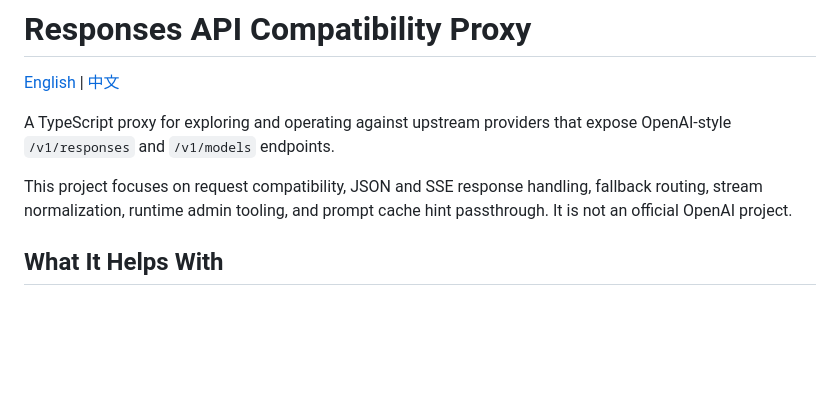
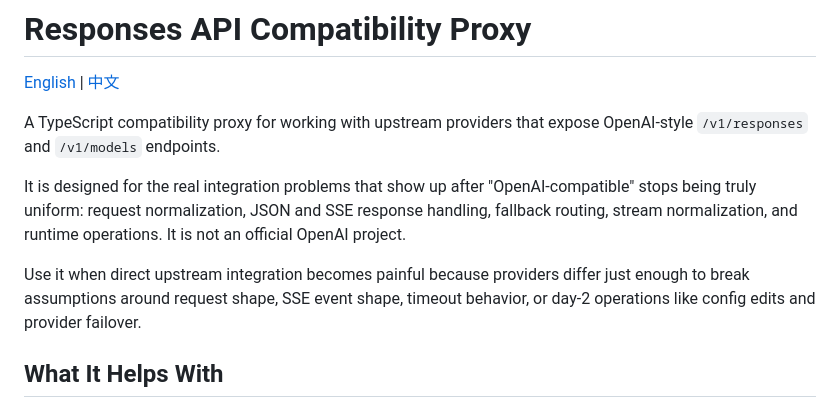
Before and after one commit to brilliantrough/responses-api-compat-proxy, a Markdown page: README.md, the part around the change. Drawn GitHub-style; blank space fills up the shorter version.

Commit message:
docs: refine readme introduction

```diff
--- a/README.md
+++ b/README.md
@@ -2,9 +2,11 @@
 
 [English](./README.md) | [中文](./docs/zh/README.md)
 
-A TypeScript proxy for exploring and operating against upstream providers that expose OpenAI-style `/v1/responses` and `/v1/models` endpoints.
+A TypeScript compatibility proxy for working with upstream providers that expose OpenAI-style `/v1/responses` and `/v1/models` endpoints.
 
-This project focuses on request compatibility, JSON and SSE response handling, fallback routing, stream normalization, runtime admin tooling, and prompt cache hint passthrough. It is not an official OpenAI project.
+It is designed for the real integration problems that show up after "OpenAI-compatible" stops being truly uniform: request normalization, JSON and SSE response handling, fallback routing, stream normalization, and runtime operations. It is not an official OpenAI project.
+
+Use it when direct upstream integration becomes painful because providers differ just enough to break assumptions around request shape, SSE event shape, timeout behavior, or day-2 operations like config edits and provider failover.
 
 ## What It Helps With
 
```
